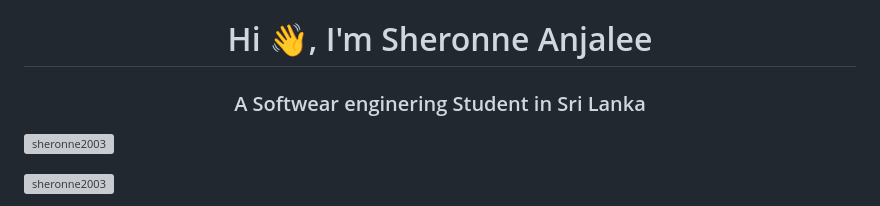
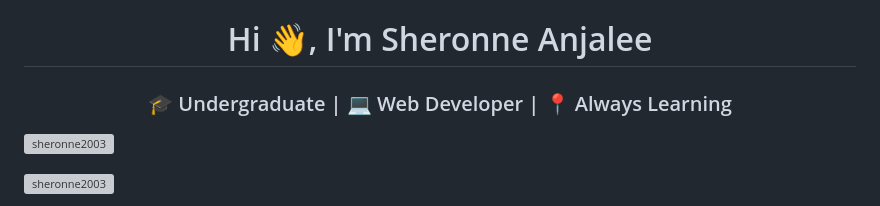
Before and after one commit to sheronne2003/sheronne2003, a Markdown page: README.md, the part around the change. Drawn GitHub-style; grey boxes are pictures that could not be loaded.

```diff
--- a/README.md
+++ b/README.md
@@ -1,5 +1,5 @@
 <h1 align="center">Hi 👋, I'm Sheronne Anjalee</h1>
-<h3 align="center">A Softwear enginering Student in Sri Lanka</h3>
+<h3 align="center">🎓 Undergraduate | 💻 Web Developer | 📍 Always Learning</h3>
 
 <p align="left"> <img src="https://komarev.com/ghpvc/?username=sheronne2003&label=Profile%20views&color=0e75b6&style=flat" alt="sheronne2003" /> </p>
 
```
